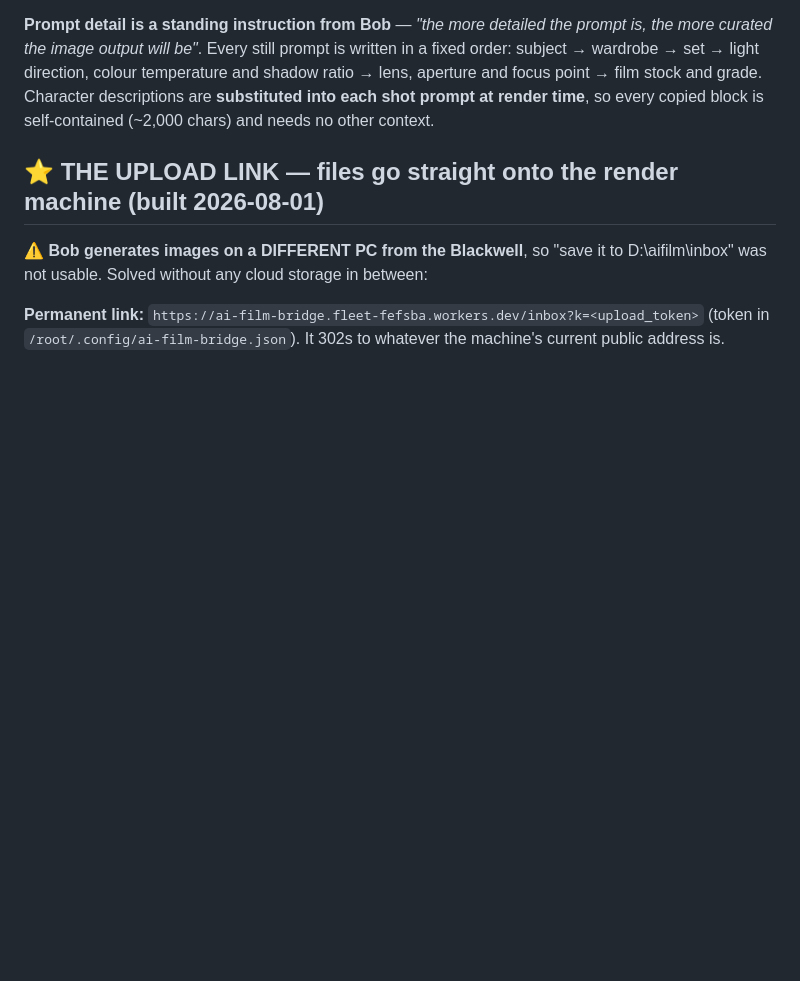
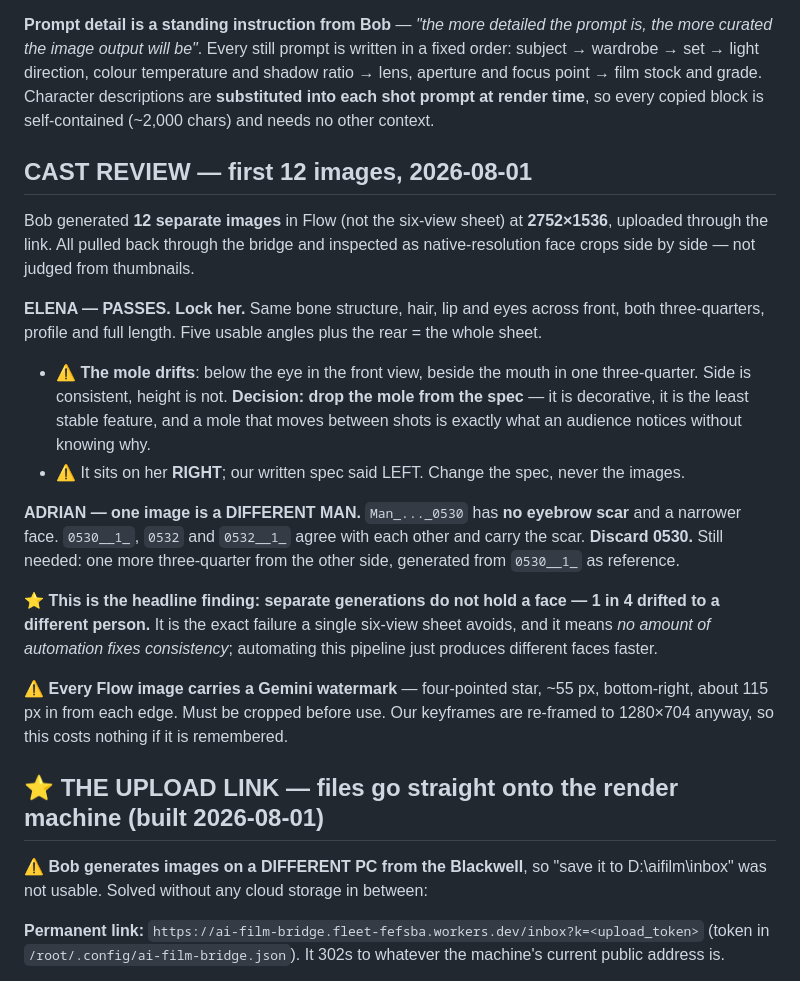
Before and after one commit to oliveroliver10816/ai-film-studio, a Markdown page: CLAUDE.md, the part around the change. Rendered like a GitHub page; blank space fills up the shorter version.

Commit message:
Cast review: Elena passes, one Adrian image is a different man

```diff
--- a/CLAUDE.md
+++ b/CLAUDE.md
@@ -125,6 +125,32 @@ curated the image output will be"*. Every still prompt is written in a fixed ord
 wardrobe → set → light direction, colour temperature and shadow ratio → lens, aperture and focus
 point → film stock and grade. Character descriptions are **substituted into each shot prompt at
 render time**, so every copied block is self-contained (~2,000 chars) and needs no other context.
+
+## CAST REVIEW — first 12 images, 2026-08-01
+
+Bob generated **12 separate images** in Flow (not the six-view sheet) at **2752×1536**, uploaded
+through the link. All pulled back through the bridge and inspected as native-resolution face crops
+side by side — not judged from thumbnails.
+
+**ELENA — PASSES. Lock her.** Same bone structure, hair, lip and eyes across front, both
+three-quarters, profile and full length. Five usable angles plus the rear = the whole sheet.
+- ⚠ **The mole drifts**: below the eye in the front view, beside the mouth in one three-quarter.
+  Side is consistent, height is not. **Decision: drop the mole from the spec** — it is decorative,
+  it is the least stable feature, and a mole that moves between shots is exactly what an audience
+  notices without knowing why.
+- ⚠ It sits on her **RIGHT**; our written spec said LEFT. Change the spec, never the images.
+
+**ADRIAN — one image is a DIFFERENT MAN.** `Man_..._0530` has **no eyebrow scar** and a narrower
+face. `0530__1_`, `0532` and `0532__1_` agree with each other and carry the scar. **Discard 0530.**
+Still needed: one more three-quarter from the other side, generated from `0530__1_` as reference.
+
+⭐ **This is the headline finding: separate generations do not hold a face — 1 in 4 drifted to a
+different person.** It is the exact failure a single six-view sheet avoids, and it means *no amount
+of automation fixes consistency*; automating this pipeline just produces different faces faster.
+
+⚠ **Every Flow image carries a Gemini watermark** — four-pointed star, ~55 px, bottom-right, about
+115 px in from each edge. Must be cropped before use. Our keyframes are re-framed to 1280×704
+anyway, so this costs nothing if it is remembered.
 
 ## ⭐ THE UPLOAD LINK — files go straight onto the render machine (built 2026-08-01)
 
```
